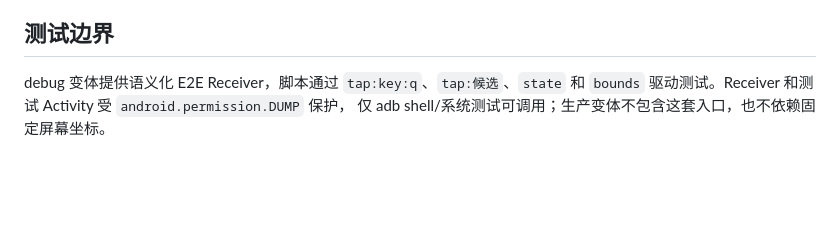
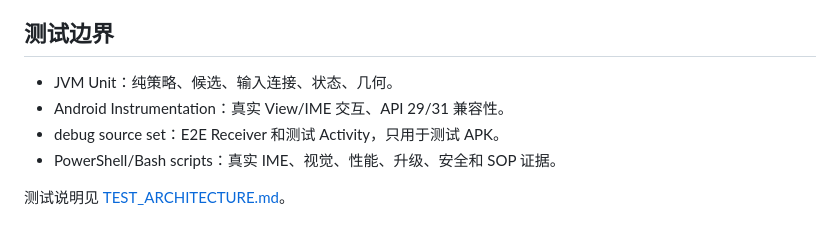
Before and after one commit to Slacker-LLC/openIME, a Markdown page: docs/ARCHITECTURE.md, the part around one of its changes. Rendered like a GitHub page; blank space fills up the shorter version.

```diff
--- a/docs/ARCHITECTURE.md
+++ b/docs/ARCHITECTURE.md
@@ -54,6 +76,9 @@ LocalVoiceImeService (InputMethodService)
 
 ## 测试边界
 
-debug 变体提供语义化 E2E Receiver，脚本通过 `tap:key:q`、`tap:候选`、`state` 和
-`bounds` 驱动测试。Receiver 和测试 Activity 受 `android.permission.DUMP` 保护，
-仅 adb shell/系统测试可调用；生产变体不包含这套入口，也不依赖固定屏幕坐标。
+- JVM Unit：纯策略、候选、输入连接、状态、几何。
+- Android Instrumentation：真实 View/IME 交互、API 29/31 兼容性。
+- debug source set：E2E Receiver 和测试 Activity，只用于测试 APK。
+- PowerShell/Bash scripts：真实 IME、视觉、性能、升级、安全和 SOP 证据。
+
+测试说明见 [TEST_ARCHITECTURE.md](TEST_ARCHITECTURE.md)。
```
Also changed, not shown: other parts of docs/ARCHITECTURE.md (+61 -39 lines).
